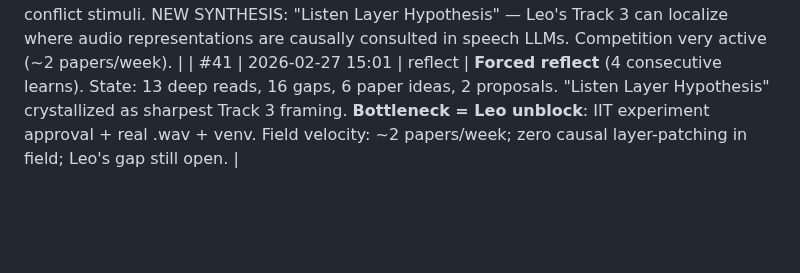
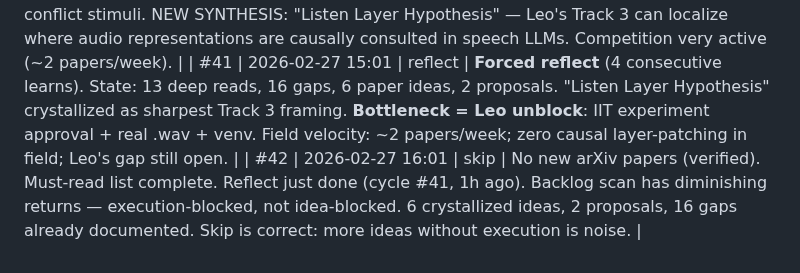
Before and after one commit to leonardofhy/openclaw-workspace, a Markdown page: memory/learning/progress.md, the part around the change. GitHub-like rendering; blank space fills up the shorter version.

```diff
--- a/memory/learning/progress.md
+++ b/memory/learning/progress.md
@@ -391,3 +391,4 @@ Priority queue for Leo's first session:
 | #39 | 2026-02-27 13:01 | learn | **arXiv scan (Feb 26/27 batch)** — API rate-limited; scanned 2 relevant papers: MiSTER-E (2602.23300, IISc/Microsoft) uses MoE gating (g_speech vs g_text) — behaviorally measures "Listen vs Guess" at logit level but non-mechanistic; strengthens Track 3 motivation ("behavior shows modality dominance → mechanism unknown → Leo localizes causally"). SemanticVocoder (2602.23333) = generation paper, irrelevant. Feb 27 arXiv batch not yet posted (~14:00 Taipei). |
 | #40 | 2026-02-27 14:01 | learn | **Feb 27 arXiv batch** — 3 major Track 3 papers: (1) Modality Collapse (2602.23136): GMI theory explains why audio info is encoded but decoder can't use it — Gap #14: no layer-wise causal map; (2) Cascade Equivalence (2602.17598): LEACE erasure confirms speech LLMs are implicit ASR cascades except Qwen2-Audio — Gap #15: no layer-wise patching sweep; (3) ALME (2602.11488): 57K audio-text conflict stimuli, text dominance localizes behaviorally to LLM reasoning — Gap #16: no causal layer patching on conflict stimuli. NEW SYNTHESIS: "Listen Layer Hypothesis" — Leo's Track 3 can localize where audio representations are causally consulted in speech LLMs. Competition very active (~2 papers/week). |
 | #41 | 2026-02-27 15:01 | reflect | **Forced reflect** (4 consecutive learns). State: 13 deep reads, 16 gaps, 6 paper ideas, 2 proposals. "Listen Layer Hypothesis" crystallized as sharpest Track 3 framing. **Bottleneck = Leo unblock**: IIT experiment approval + real .wav + venv. Field velocity: ~2 papers/week; zero causal layer-patching in field; Leo's gap still open. |
+| #42 | 2026-02-27 16:01 | skip | No new arXiv papers (verified). Must-read list complete. Reflect just done (cycle #41, 1h ago). Backlog scan has diminishing returns — execution-blocked, not idea-blocked. 6 crystallized ideas, 2 proposals, 16 gaps already documented. Skip is correct: more ideas without execution is noise. |
```
Also changed, not shown: memory/learning/ai-safety-radar.md (+18 -0 lines).
